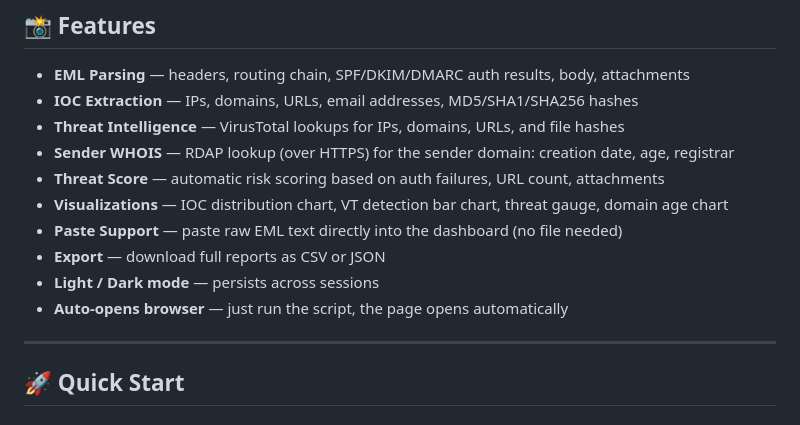
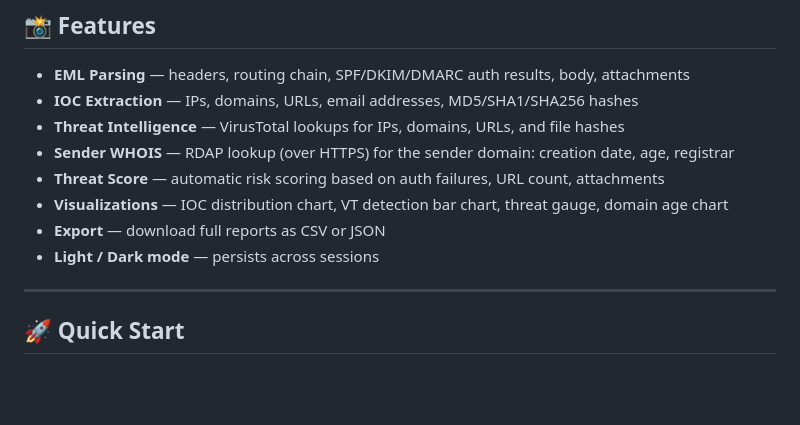
Before and after one commit to thantzinwinrepo/a-mai-email-analyzer, a Markdown page: README.md, the part around the change. Rendered like a GitHub page; blank space fills up the shorter version.

```diff
--- a/README.md
+++ b/README.md
@@ -16,10 +16,8 @@ A local SOC dashboard for analyzing `.eml` files. Parse emails, extract IOCs, qu
 - **Sender WHOIS** — RDAP lookup (over HTTPS) for the sender domain: creation date, age, registrar
 - **Threat Score** — automatic risk scoring based on auth failures, URL count, attachments
 - **Visualizations** — IOC distribution chart, VT detection bar chart, threat gauge, domain age chart
-- **Paste Support** — paste raw EML text directly into the dashboard (no file needed)
 - **Export** — download full reports as CSV or JSON
 - **Light / Dark mode** — persists across sessions
-- **Auto-opens browser** — just run the script, the page opens automatically
 
 ---
 
```
